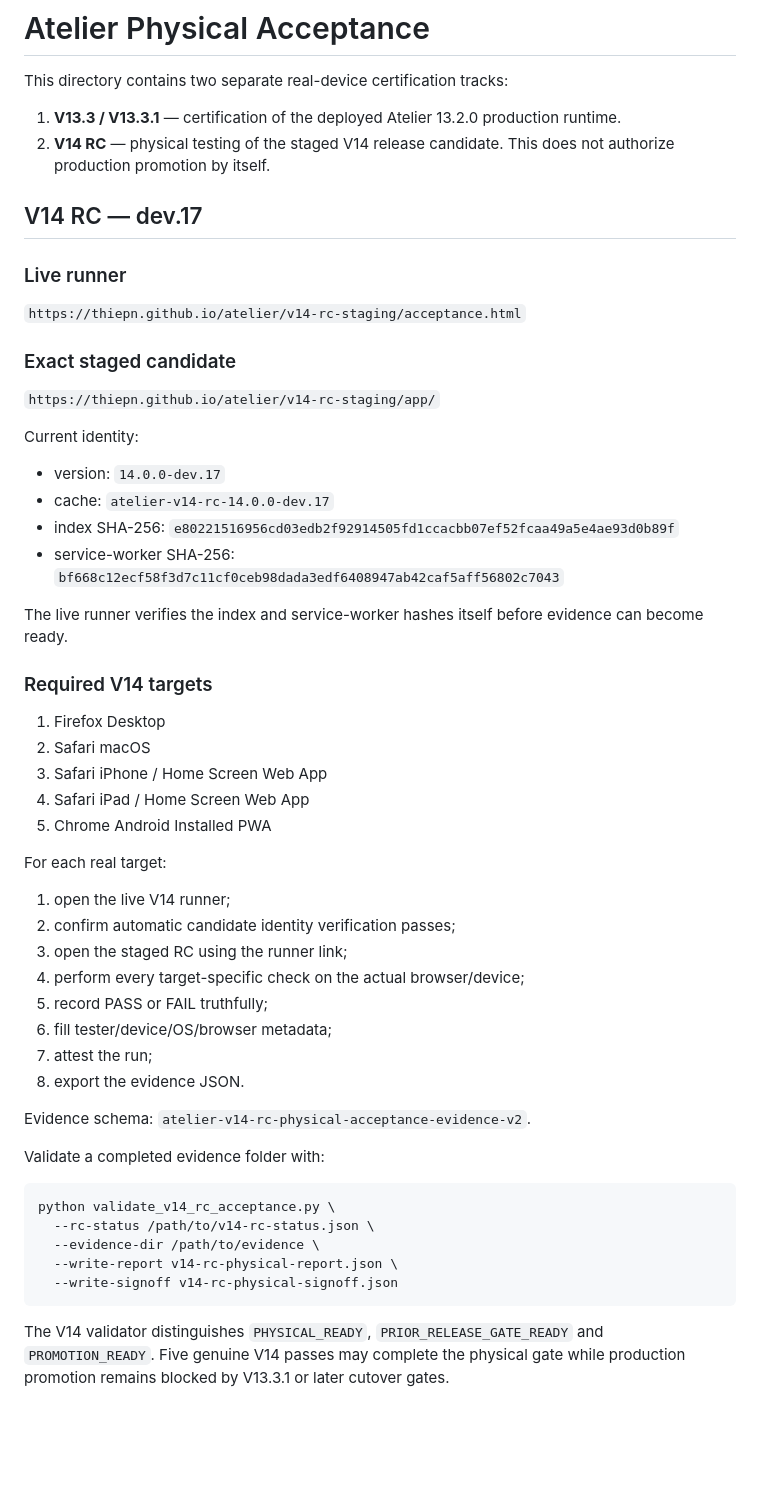
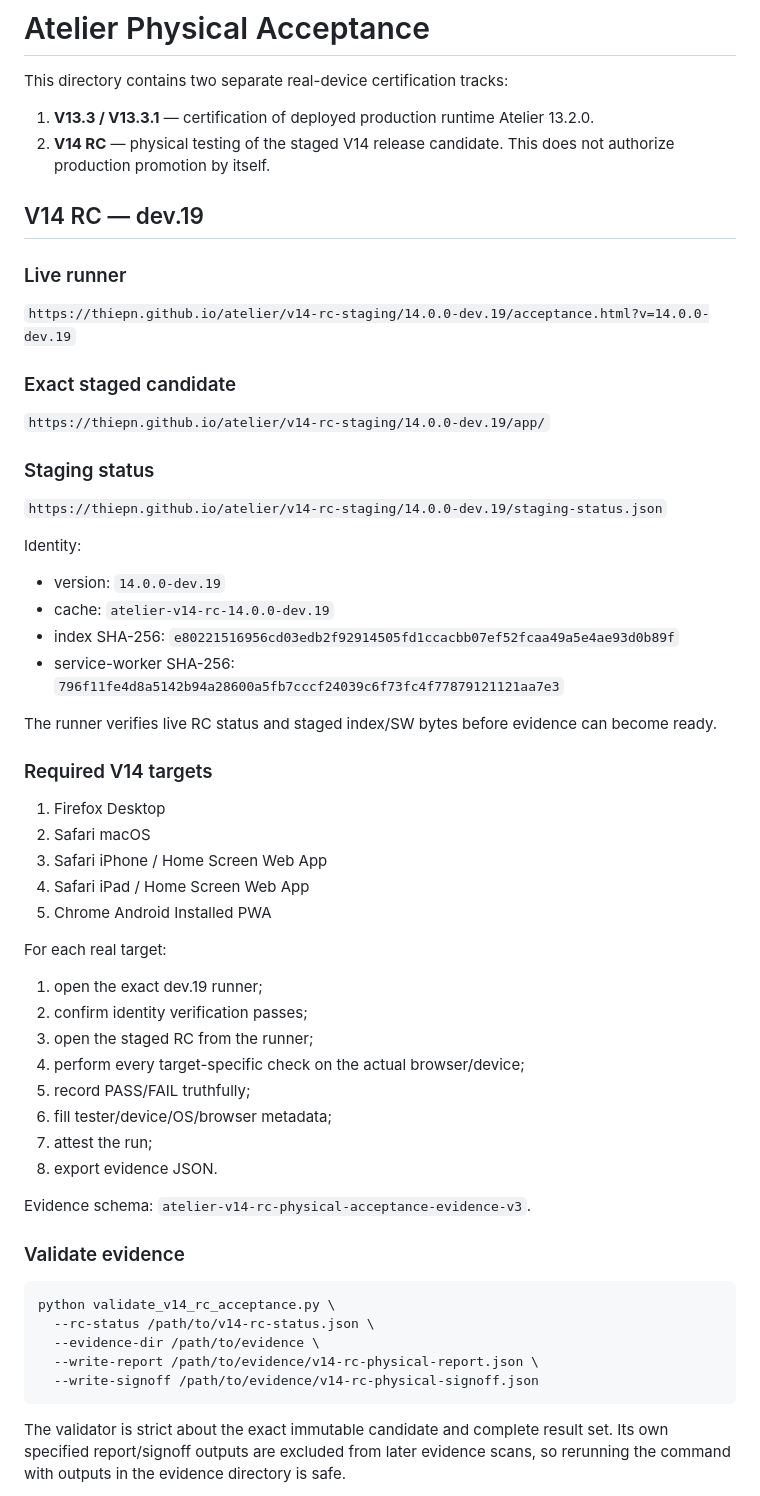
Before and after one commit to thiepn/atelier, a Markdown page: acceptance/README.md, the part around one of its changes. GitHub-like rendering; blank space fills up the shorter version.

Commit message:
Document V14 dev.19 physical acceptance

````diff
--- a/acceptance/README.md
+++ b/acceptance/README.md
@@ -2,27 +2,31 @@
 
 This directory contains two separate real-device certification tracks:
 
-1. **V13.3 / V13.3.1** — certification of the deployed Atelier 13.2.0 production runtime.
+1. **V13.3 / V13.3.1** — certification of deployed production runtime Atelier 13.2.0.
 2. **V14 RC** — physical testing of the staged V14 release candidate. This does not authorize production promotion by itself.
 
-## V14 RC — dev.17
+## V14 RC — dev.19
 
 ### Live runner
 
-`https://thiepn.github.io/atelier/v14-rc-staging/acceptance.html`
+`https://thiepn.github.io/atelier/v14-rc-staging/14.0.0-dev.19/acceptance.html?v=14.0.0-dev.19`
 
 ### Exact staged candidate
 
-`https://thiepn.github.io/atelier/v14-rc-staging/app/`
+`https://thiepn.github.io/atelier/v14-rc-staging/14.0.0-dev.19/app/`
 
-Current identity:
+### Staging status
 
-- version: `14.0.0-dev.17`
-- cache: `atelier-v14-rc-14.0.0-dev.17`
+`https://thiepn.github.io/atelier/v14-rc-staging/14.0.0-dev.19/staging-status.json`
+
+Identity:
+
+- version: `14.0.0-dev.19`
+- cache: `atelier-v14-rc-14.0.0-dev.19`
 - index SHA-256: `e80221516956cd03edb2f92914505fd1ccacbb07ef52fcaa49a5e4ae93d0b89f`
-- service-worker SHA-256: `bf668c12ecf58f3d7c11cf0ceb98dada3edf6408947ab42caf5aff56802c7043`
+- service-worker SHA-256: `796f11fe4d8a5142b94a28600a5fb7cccf24039c6f73fc4f77879121121aa7e3`
 
-The live runner verifies the index and service-worker hashes itself before evidence can become ready.
+The runner verifies live RC status and staged index/SW bytes before evidence can become ready.
 
 ### Required V14 targets
 
@@ -34,26 +38,26 @@ The live runner verifies the index and service-worker hashes itself before evide
 
 For each real target:
 
-1. open the live V14 runner;
-2. confirm automatic candidate identity verification passes;
-3. open the staged RC using the runner link;
+1. open the exact dev.19 runner;
+2. confirm identity verification passes;
+3. open the staged RC from the runner;
 4. perform every target-specific check on the actual browser/device;
-5. record PASS or FAIL truthfully;
+5. record PASS/FAIL truthfully;
 6. fill tester/device/OS/browser metadata;
 7. attest the run;
-8. export the evidence JSON.
+8. export evidence JSON.
 
-Evidence schema: `atelier-v14-rc-physical-acceptance-evidence-v2`.
+Evidence schema: `atelier-v14-rc-physical-acceptance-evidence-v3`.
 
-Validate a completed evidence folder with:
+### Validate evidence
 
 ```bash
 python validate_v14_rc_acceptance.py \
   --rc-status /path/to/v14-rc-status.json \
   --evidence-dir /path/to/evidence \
-  --write-report v14-rc-physical-report.json \
-  --write-signoff v14-rc-physical-signoff.json
+  --write-report /path/to/evidence/v14-rc-physical-report.json \
+  --write-signoff /path/to/evidence/v14-rc-physical-signoff.json
 ```
 
-The V14 validator distinguishes `PHYSICAL_READY`, `PRIOR_RELEASE_GATE_READY` and `PROMOTION_READY`. Five genuine V14 passes may complete the physical gate while production promotion remains blocked by V13.3.1 or later cutover gates.
+The validator is strict about the exact immutable candidate and complete result set. Its own specified report/signoff outputs are excluded from later evidence scans, so rerunning the command with outputs in the evidence directory is safe.
 
````
Also changed, not shown: other parts of acceptance/README.md (+19 -25 lines).
